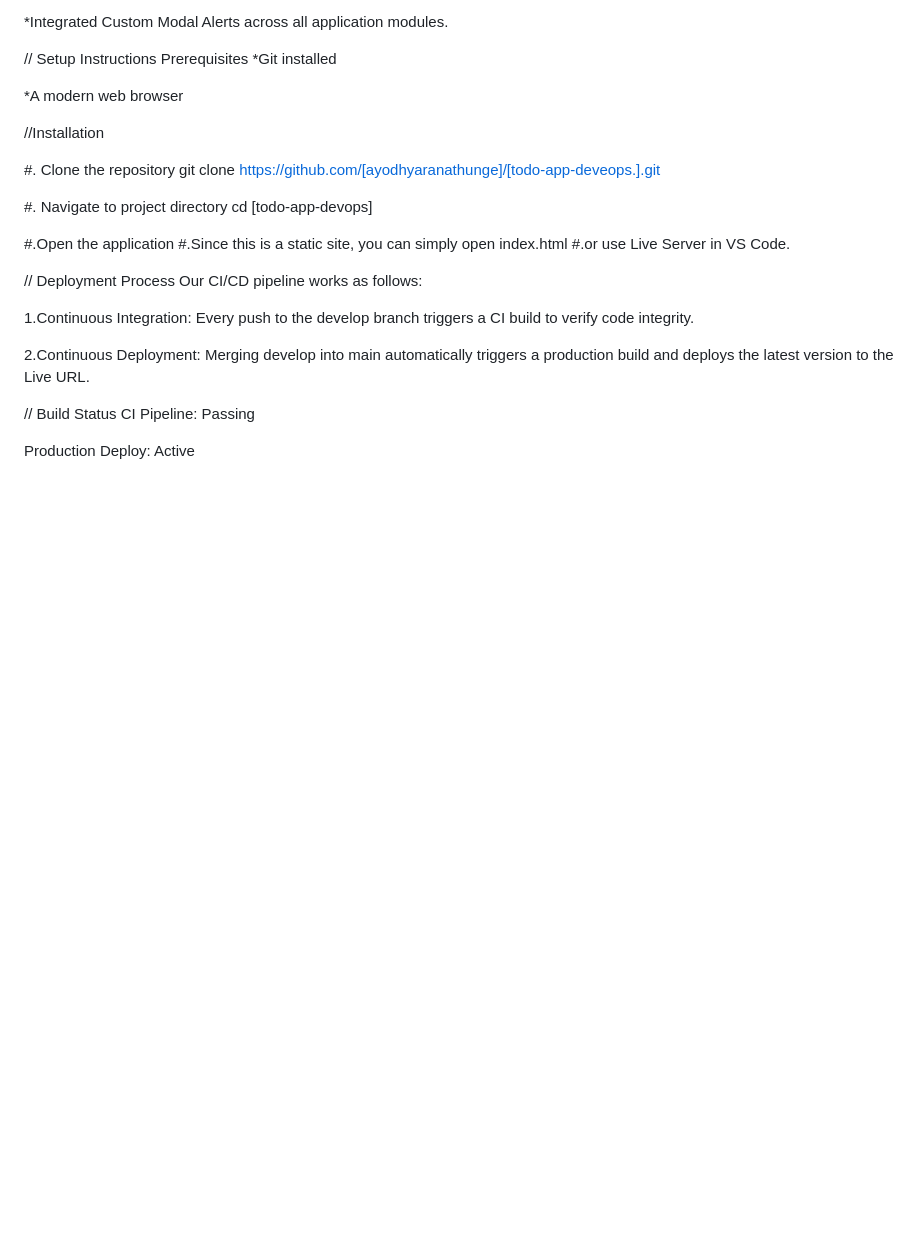
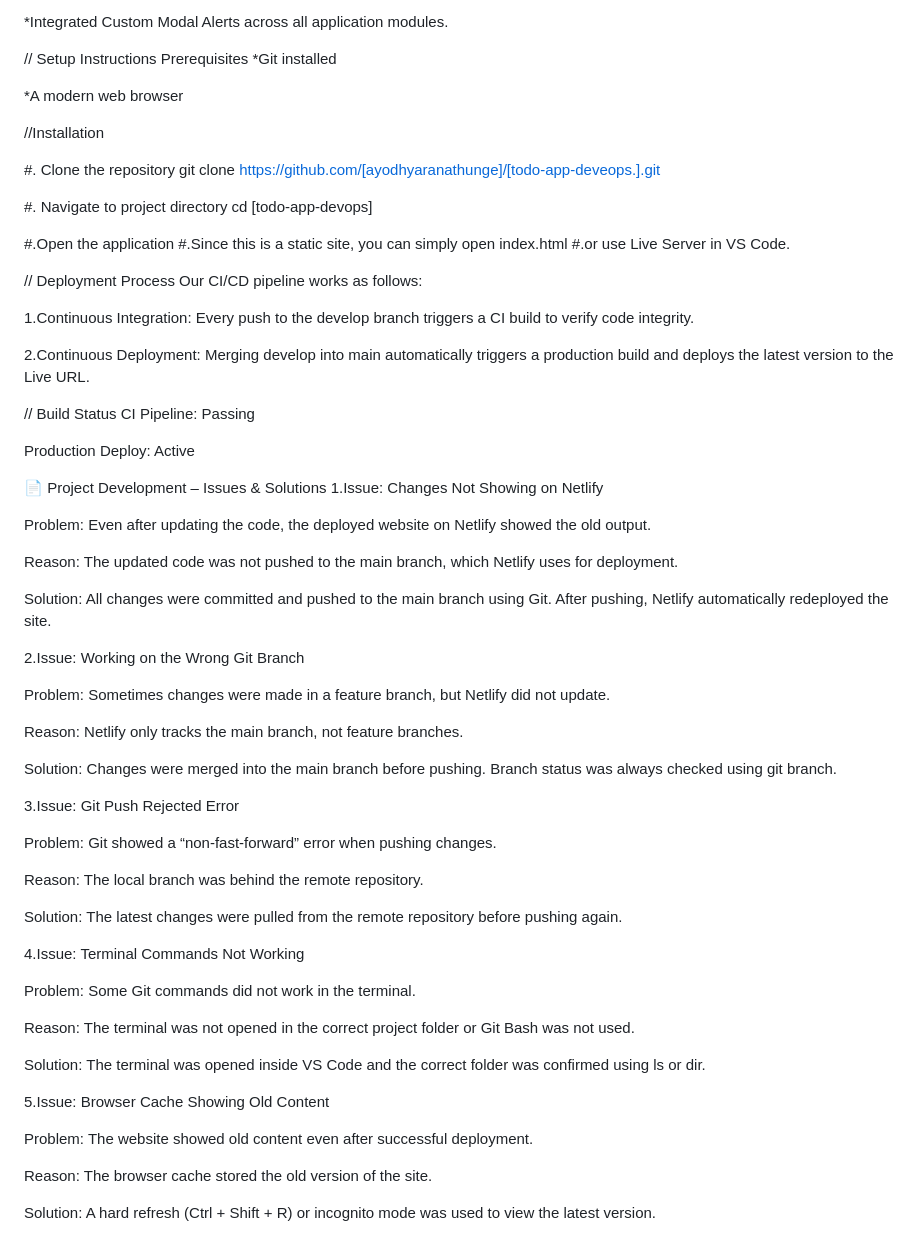
Before and after one commit to ayodhyaranathunge/todo-app-devops, a Markdown page: README.md, the part around the change. GitHub-like rendering; blank space fills up the shorter version.

Commit message:
readmefileupdate

```diff
--- a/README.md
+++ b/README.md
@@ -90,3 +90,61 @@ Our CI/CD pipeline works as follows:
 CI Pipeline: Passing
 
 Production Deploy: Active
+
+📄 Project Development – Issues & Solutions
+ 1.Issue: Changes Not Showing on Netlify
+
+Problem:
+Even after updating the code, the deployed website on Netlify showed the old output.
+
+Reason:
+The updated code was not pushed to the main branch, which Netlify uses for deployment.
+
+Solution:
+All changes were committed and pushed to the main branch using Git.
+After pushing, Netlify automatically redeployed the site.
+
+2.Issue: Working on the Wrong Git Branch
+
+Problem:
+Sometimes changes were made in a feature branch, but Netlify did not update.
+
+Reason:
+Netlify only tracks the main branch, not feature branches.
+
+Solution:
+Changes were merged into the main branch before pushing.
+Branch status was always checked using git branch.
+
+3.Issue: Git Push Rejected Error
+
+Problem:
+Git showed a “non-fast-forward” error when pushing changes.
+
+Reason:
+The local branch was behind the remote repository.
+
+Solution:
+The latest changes were pulled from the remote repository before pushing again.
+
+4.Issue: Terminal Commands Not Working
+
+Problem:
+Some Git commands did not work in the terminal.
+
+Reason:
+The terminal was not opened in the correct project folder or Git Bash was not used.
+
+Solution:
+The terminal was opened inside VS Code and the correct folder was confirmed using ls or dir.
+
+5.Issue: Browser Cache Showing Old Content
+
+Problem:
+The website showed old content even after successful deployment.
+
+Reason:
+The browser cache stored the old version of the site.
+
+Solution:
+A hard refresh (Ctrl + Shift + R) or incognito mode was used to view the latest version.
```
